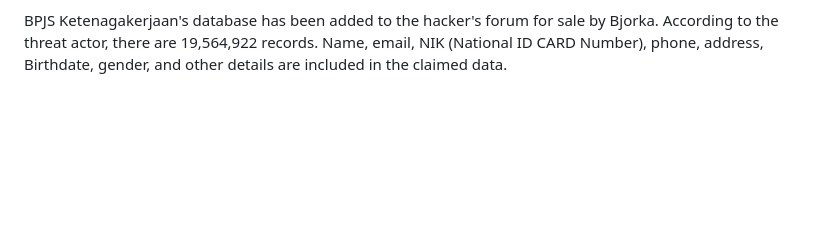
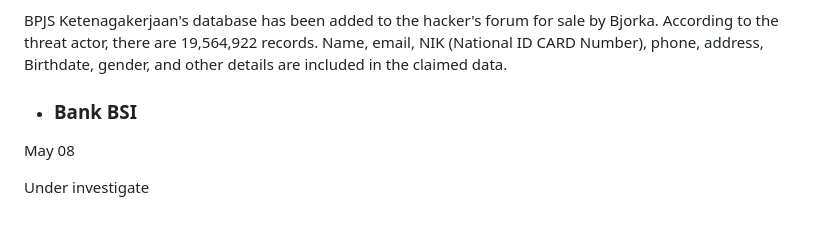
Before and after one commit to diveprog/Indonesia-Cyber-Incident, a Markdown page: 2023/README.md, the part around the change. Rendered like a GitHub page; blank space fills up the shorter version.

```diff
--- a/2023/README.md
+++ b/2023/README.md
@@ -79,3 +79,7 @@ Threat Actor claims to have access to database from PT. Bank Commonwealth, a sub
 - ### BPJS Ketenagakerjaan
 March 12 <p>
 BPJS Ketenagakerjaan's database has been added to the hacker's forum for sale by Bjorka. According to the threat actor, there are 19,564,922 records. Name, email, NIK (National ID CARD Number), phone, address, Birthdate, gender, and other details are included in the claimed data.
+
+- ### Bank BSI
+May 08 <p>
+Under investigate
```
